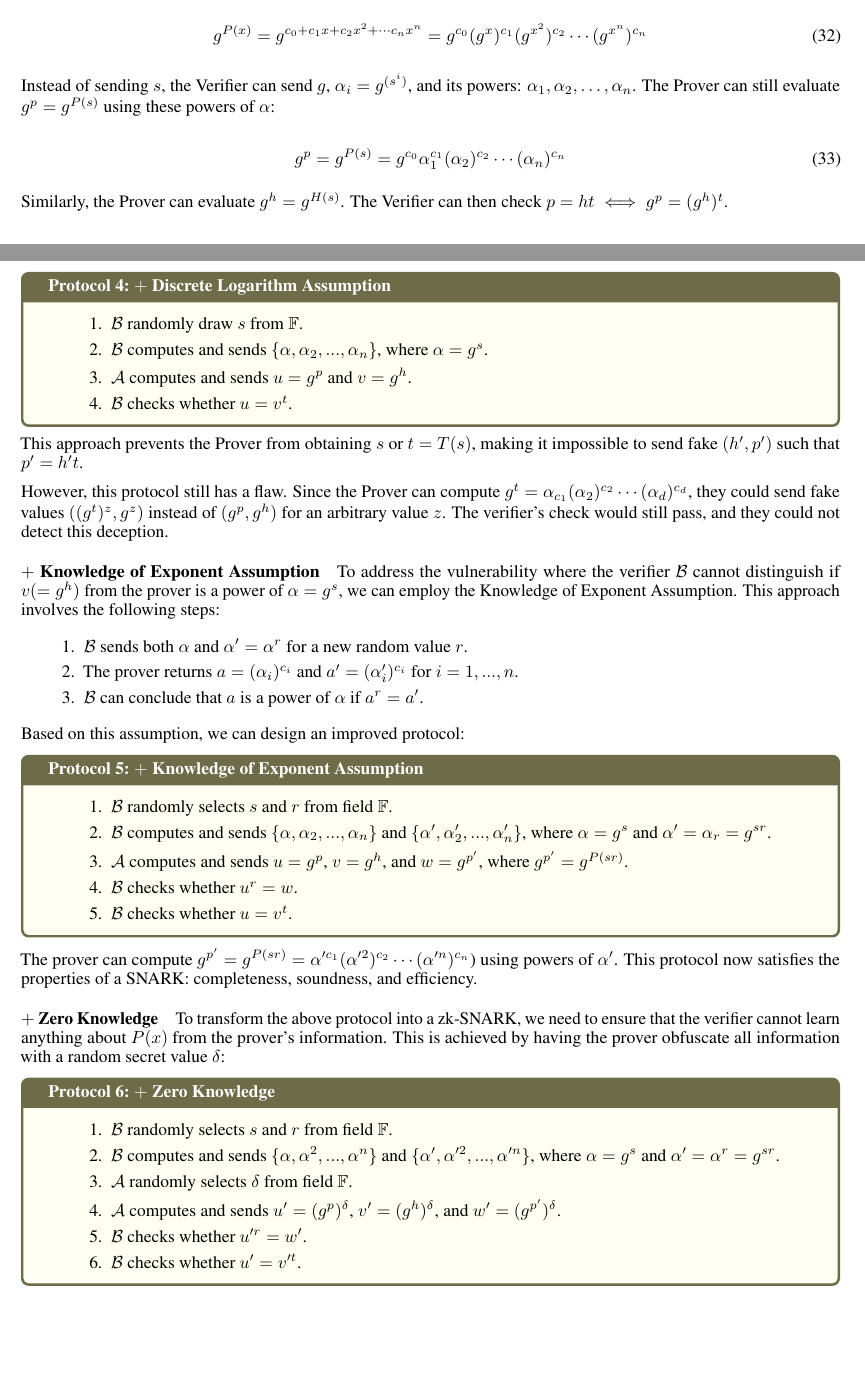
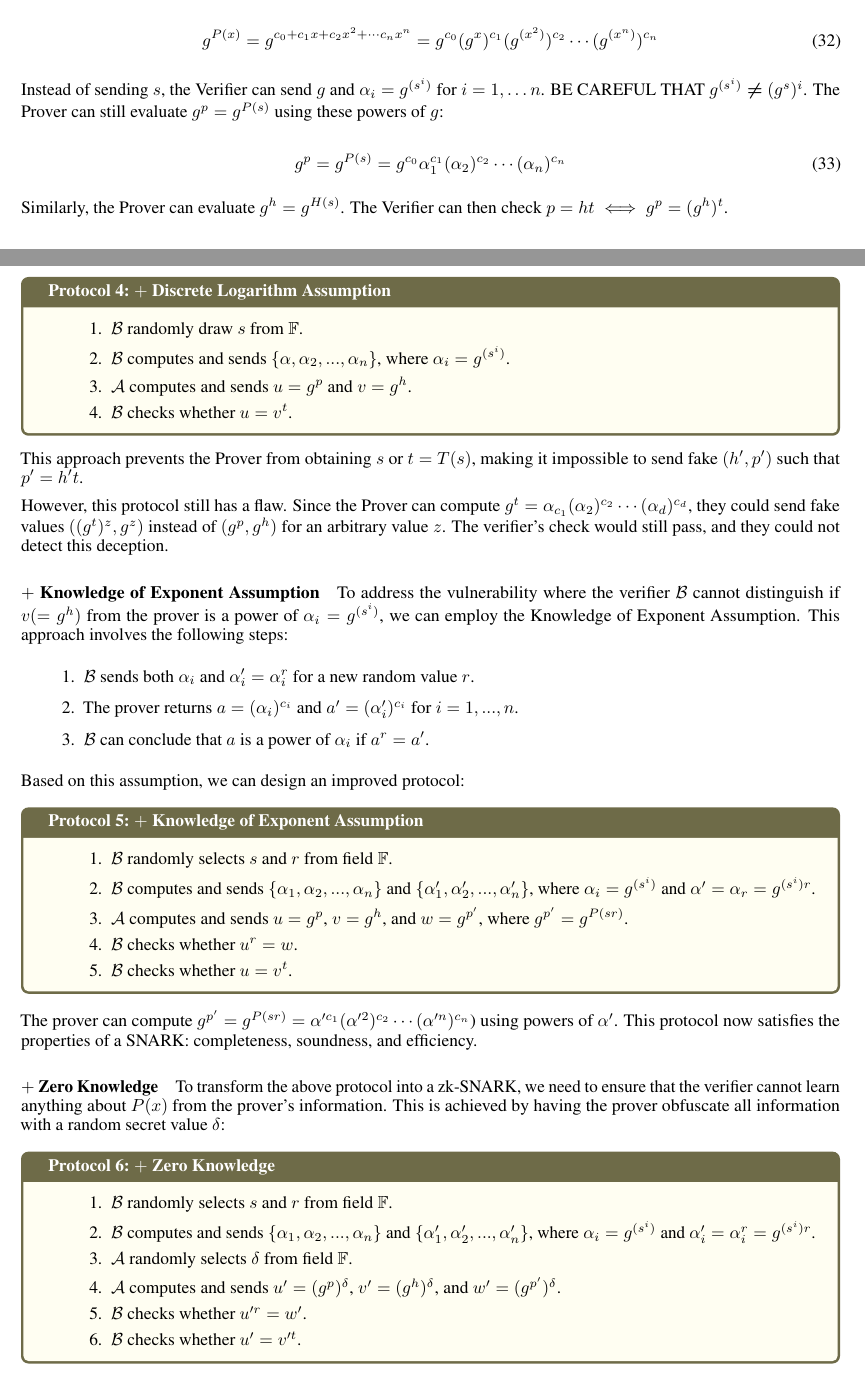
Before and after one commit to Koukyosyumei/MyZKP, a LaTeX document (docs/main.tex): two parts of pages 27 and 28 of 29, joined at a grey line, cut so that both start at the same text, the shorter picture padded with empty space. Compiled offline with pdfLaTeX.

Commit message:
Updates from Overleaf

```diff
--- a/docs/main.tex
+++ b/docs/main.tex
@@ -1710,10 +1711,10 @@ To address this vulnerability, the Verifier must hide the randomly chosen input
 An interesting property of polynomial exponentiation is:
 
 \begin{align}
-    g^{P(x)} &= g^{c_0 + c_1 x + c_2 x^{2} + \cdots c_n x^{n}} = g^{c_0} (g^{x})^{c_1}  (g^{x^2})^{c_2} \cdots (g^{x^n})^{c_n}
+    g^{P(x)} &= g^{c_0 + c_1 x + c_2 x^{2} + \cdots c_n x^{n}} = g^{c_0} (g^{x})^{c_1}  (g^{(x^2)})^{c_2} \cdots (g^{(x^n)})^{c_n}
 \end{align}
 
-Instead of sending $s$, the Verifier can send $g$, $\alpha_{i} = g^{(s^i)}$, and its powers: $\alpha_1, \alpha_2, \ldots, \alpha_n$. The Prover can still evaluate $g^p = g^{P(s)}$ using these powers of $\alpha$:
+Instead of sending $s$, the Verifier can send $g$ and $\alpha_{i} = g^{(s^i)}$ for $i = 1, \hdots n$. BE CAREFUL THAT $g^{(s^i)} \bm{\neq} (g^s)^i$. The Prover can still evaluate $g^p = g^{P(s)}$ using these powers of $g$:
 
 \begin{equation}
     g^{p} = g^{P(s)} = g^{c_0} \alpha_{1}^{c_1} (\alpha_{2})^{c_2} \cdots (\alpha_{n})^{c_n}
@@ -1724,7 +1725,7 @@ Similarly, the Prover can evaluate $g^h = g^{H(s)}$. The Verifier can then check
 \begin{protocol}{$+$ Discrete Logarithm Assumption}{}
 \begin{enumerate}
     \item $\mathcal{B}$ randomly draw $s$ from $\mathbb{F}$.
-    \item $\mathcal{B}$ computes and sends $\{\alpha, \alpha_2, ..., \alpha_{n}\}$, where $\alpha = g^{s}$.
+    \item $\mathcal{B}$ computes and sends $\{\alpha, \alpha_2, ..., \alpha_{n}\}$, where $\alpha_i= g^{(s^{i})}$.
     \item $\mathcal{A}$ computes and sends $u = g^{p}$ and $v = g^{h}$.
     \item $\mathcal{B}$ checks whether $u = v^{t}$.
 \end{enumerate}
@@ -1736,12 +1737,12 @@ However, this protocol still has a flaw. Since the Prover can compute $g^t = \al
 
 \paragraph{$+$ Knowledge of Exponent Assumption}
 
-To address the vulnerability where the verifier $\mathcal{B}$ cannot distinguish if $v (= g^h)$ from the prover is a power of $\alpha = g^s$, we can employ the Knowledge of Exponent Assumption. This approach involves the following steps:
+To address the vulnerability where the verifier $\mathcal{B}$ cannot distinguish if $v (= g^h)$ from the prover is a power of $\alpha_i = g^{(s^i)}$, we can employ the Knowledge of Exponent Assumption. This approach involves the following steps:
 
 \begin{enumerate}
-    \item $\mathcal{B}$ sends both $\alpha$ and $\alpha' = \alpha^r$ for a new random value $r$.
+    \item $\mathcal{B}$ sends both $\alpha_i$ and $\alpha'_i = \alpha_i^r$ for a new random value $r$.
     \item The prover returns $a = (\alpha_i)^{c_i}$ and $a' = (\alpha'_i)^{c_i}$ for $i = 1, ..., n$.
-    \item $\mathcal{B}$ can conclude that $a$ is a power of $\alpha$ if $a^r = a'$.
+    \item $\mathcal{B}$ can conclude that $a$ is a power of $\alpha_i$ if $a^r = a'$.
 \end{enumerate}
 
 Based on this assumption, we can design an improved protocol:
@@ -1749,7 +1750,7 @@ Based on this assumption, we can design an improved protocol:
 \begin{protocol}{$+$ Knowledge of Exponent Assumption}{}
 \begin{enumerate}
     \item $\mathcal{B}$ randomly selects $s$ and $r$ from field $\mathbb{F}$.
-    \item $\mathcal{B}$ computes and sends $\{\alpha, \alpha_2, ..., \alpha_{n}\}$ and $\{\alpha', \alpha'_2, ..., \alpha'_{n}\}$, where $\alpha = g^{s}$ and $\alpha' = \alpha_{r} = g^{sr}$.
+    \item $\mathcal{B}$ computes and sends $\{\alpha_1, \alpha_2, ..., \alpha_{n}\}$ and $\{\alpha'_1, \alpha'_2, ..., \alpha'_{n}\}$, where $\alpha_i = g^{(s^i)}$ and $\alpha' = \alpha_{r} = g^{(s^{i})r}$.
     \item $\mathcal{A}$ computes and sends $u = g^{p}$, $v = g^{h}$, and $w = g^{p'}$, where $g^{p'} = g^{P(sr)}$.
     \item $\mathcal{B}$ checks whether $u^{r} = w$.
     \item $\mathcal{B}$ checks whether $u = v^{t}$.
@@ -1765,7 +1766,7 @@ To transform the above protocol into a zk-SNARK, we need to ensure that the veri
 \begin{protocol}{$+$ Zero Knowledge}{}
 \begin{enumerate}
     \item $\mathcal{B}$ randomly selects $s$ and $r$ from field $\mathbb{F}$.
-    \item $\mathcal{B}$ computes and sends $\{\alpha, \alpha^2, ..., \alpha^{n}\}$ and $\{\alpha', \alpha'^2, ..., \alpha'^{n}\}$, where $\alpha = g^{s}$ and $\alpha' = \alpha^{r} = g^{sr}$.
+    \item $\mathcal{B}$ computes and sends $\{\alpha_1, \alpha_2, ..., \alpha_{n}\}$ and $\{\alpha_1', \alpha'_2, ..., \alpha'_{n}\}$, where $\alpha_i = g^{(s^{i})}$ and $\alpha_i' = \alpha_i^{r} = g^{(s^{i})r}$.
     \item $\mathcal{A}$ randomly selects $\delta$ from field $\mathbb{F}$.
     \item $\mathcal{A}$ computes and sends $u' = (g^{p})^{\delta}$, $v' = (g^{h})^{\delta}$, and $w' = (g^{p'})^{\delta}$.
     \item $\mathcal{B}$ checks whether $u'^{r} = w'$.
```
Also changed, not shown: docs/main.tex (9 more changed lines).
